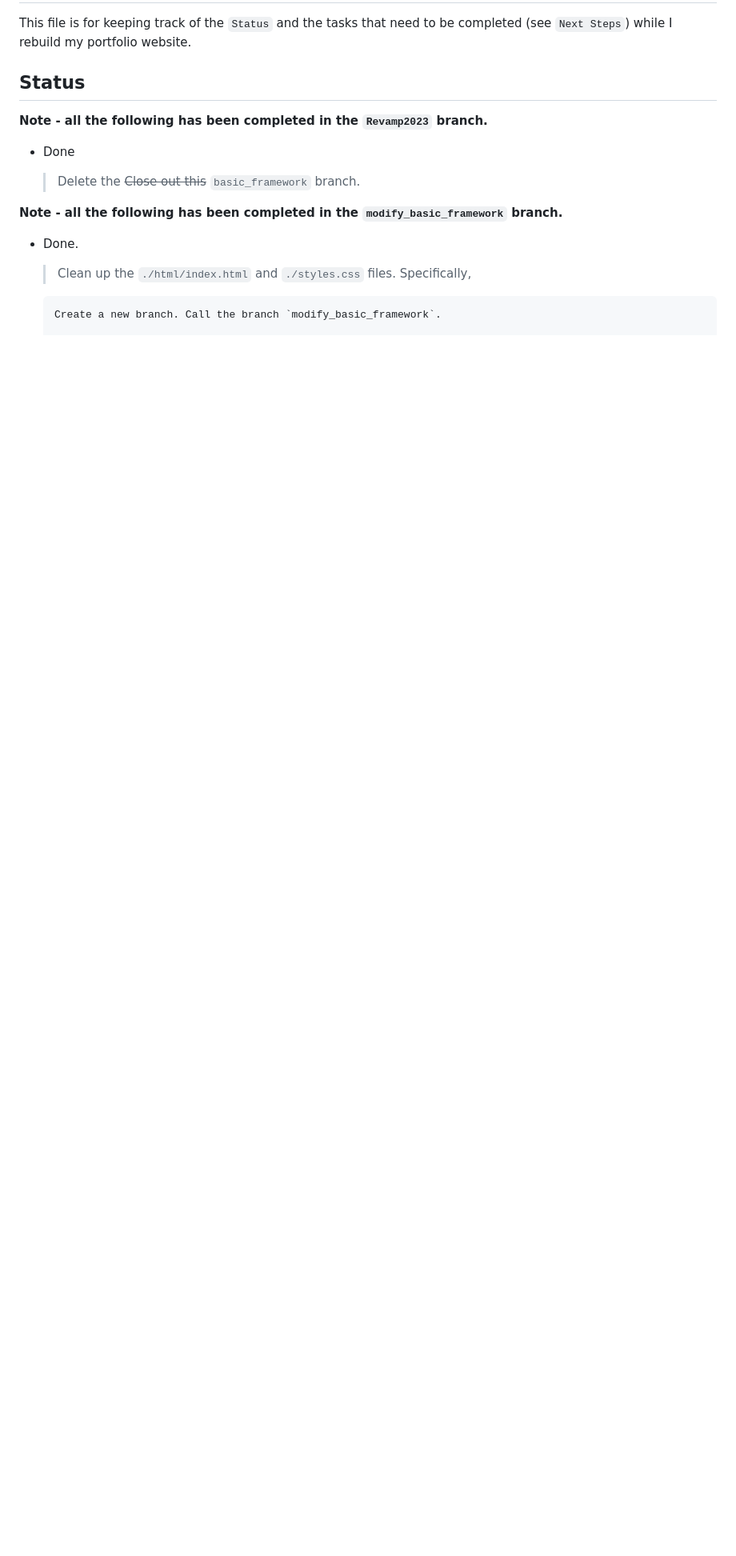
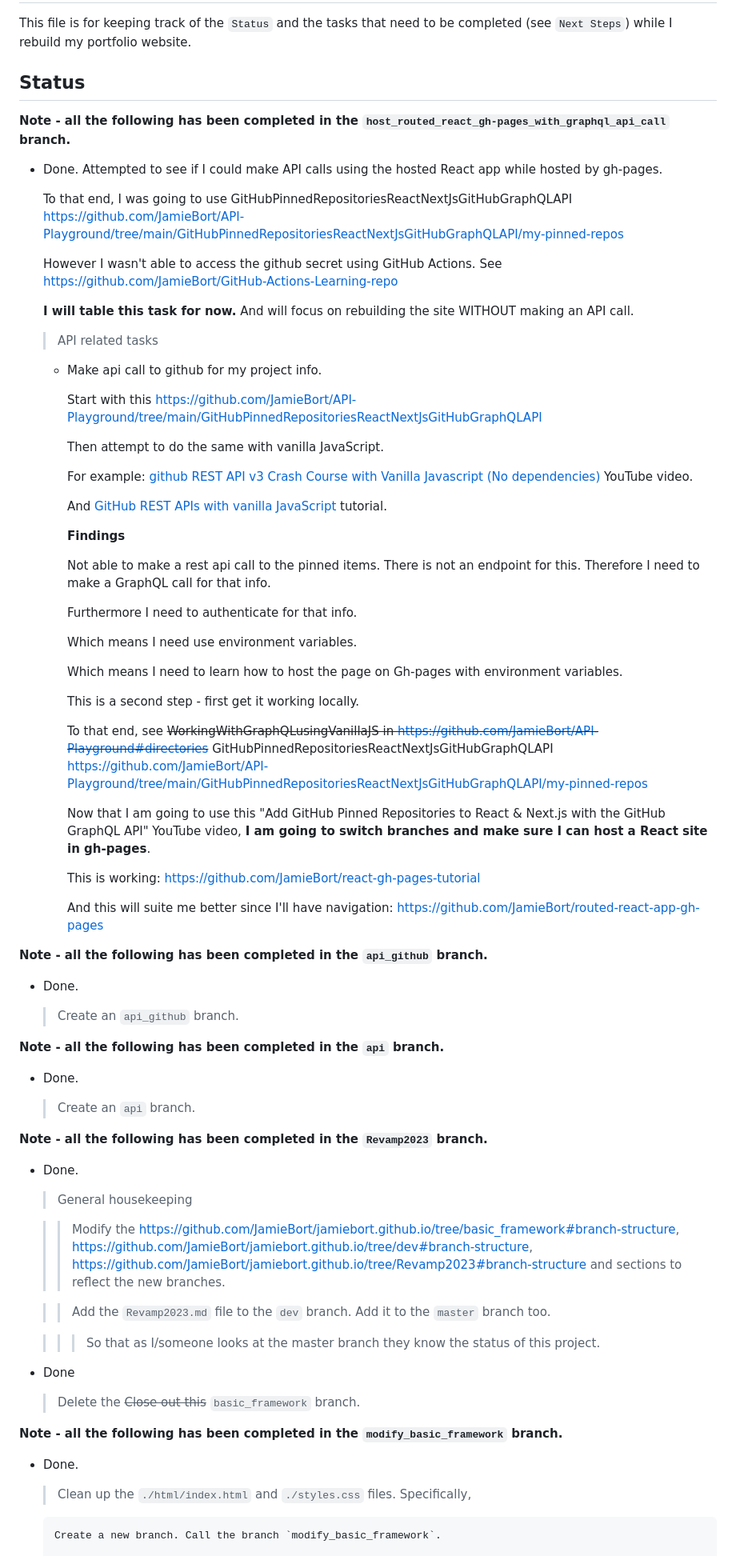
Before and after one commit to JamieBort/Portfolio-Website, a Markdown page: Revamp2023.md, the part around one of its changes. Shown at 80% size. GitHub-like rendering; blank space fills up the shorter version.

```diff
--- a/Revamp2023.md
+++ b/Revamp2023.md
@@ -4,7 +4,71 @@ This file is for keeping track of the `Status` and the tasks that need to be com
 
 ## Status
 
+**Note - all the following has been completed in the `host_routed_react_gh-pages_with_graphql_api_call` branch.**
+
+- Done. Attempted to see if I could make API calls using the hosted React app while hosted by gh-pages.
+
+  To that end, I was going to use GitHubPinnedRepositoriesReactNextJsGitHubGraphQLAPI https://github.com/JamieBort/API-Playground/tree/main/GitHubPinnedRepositoriesReactNextJsGitHubGraphQLAPI/my-pinned-repos
+
+  However I wasn't able to access the github secret using GitHub Actions. See https://github.com/JamieBort/GitHub-Actions-Learning-repo
+
+  **I will table this task for now.** And will focus on rebuilding the site WITHOUT making an API call.
+
+  > API related tasks
+
+  - Make api call to github for my project info.
+
+    Start with this https://github.com/JamieBort/API-Playground/tree/main/GitHubPinnedRepositoriesReactNextJsGitHubGraphQLAPI
+
+    Then attempt to do the same with vanilla JavaScript.
+
+    For example: [github REST API v3 Crash Course with Vanilla Javascript (No dependencies)](https://www.youtube.com/watch?v=5QlE6o-iYcE) YouTube video.
+
+    And [GitHub REST APIs with vanilla JavaScript](https://raajnadar.medium.com/github-rest-apis-with-vanilla-javascript-63f568814b8d) tutorial.
+
+    **Findings**
+
+    Not able to make a rest api call to the pinned items. There is not an endpoint for this. Therefore I need to make a GraphQL call for that info.
+
+    Furthermore I need to authenticate for that info.
+
+    Which means I need use environment variables.
+
+    Which means I need to learn how to host the page on Gh-pages with environment variables.
+
+    This is a second step - first get it working locally.
+
+    To that end, see ~~WorkingWithGraphQLusingVanillaJS in https://github.com/JamieBort/API-Playground#directories~~ GitHubPinnedRepositoriesReactNextJsGitHubGraphQLAPI https://github.com/JamieBort/API-Playground/tree/main/GitHubPinnedRepositoriesReactNextJsGitHubGraphQLAPI/my-pinned-repos
+
+    Now that I am going to use this "Add GitHub Pinned Repositories to React & Next.js with the GitHub GraphQL API" YouTube video, **I am going to switch branches and make sure I can host a React site in gh-pages**.
+
+    This is working: https://github.com/JamieBort/react-gh-pages-tutorial
+
+    And this will suite me better since I'll have navigation: https://github.com/JamieBort/routed-react-app-gh-pages
+
+**Note - all the following has been completed in the `api_github` branch.**
+
+- Done.
+
+  > Create an `api_github` branch.
+
+**Note - all the following has been completed in the `api` branch.**
+
+- Done.
+
+  > Create an `api` branch.
+
 **Note - all the following has been completed in the `Revamp2023` branch.**
+
+- Done.
+
+  > General housekeeping
+
+  > > Modify the https://github.com/JamieBort/jamiebort.github.io/tree/basic_framework#branch-structure, https://github.com/JamieBort/jamiebort.github.io/tree/dev#branch-structure, https://github.com/JamieBort/jamiebort.github.io/tree/Revamp2023#branch-structure and sections to reflect the new branches.
+
+  > > Add the `Revamp2023.md` file to the `dev` branch. Add it to the `master` branch too.
+
+  > > > So that as I/someone looks at the master branch they know the status of this project.
 
 - Done
 
```
Also changed, not shown: other parts of Revamp2023.md (+11 -23 lines), README.md (+9 -5 lines).
